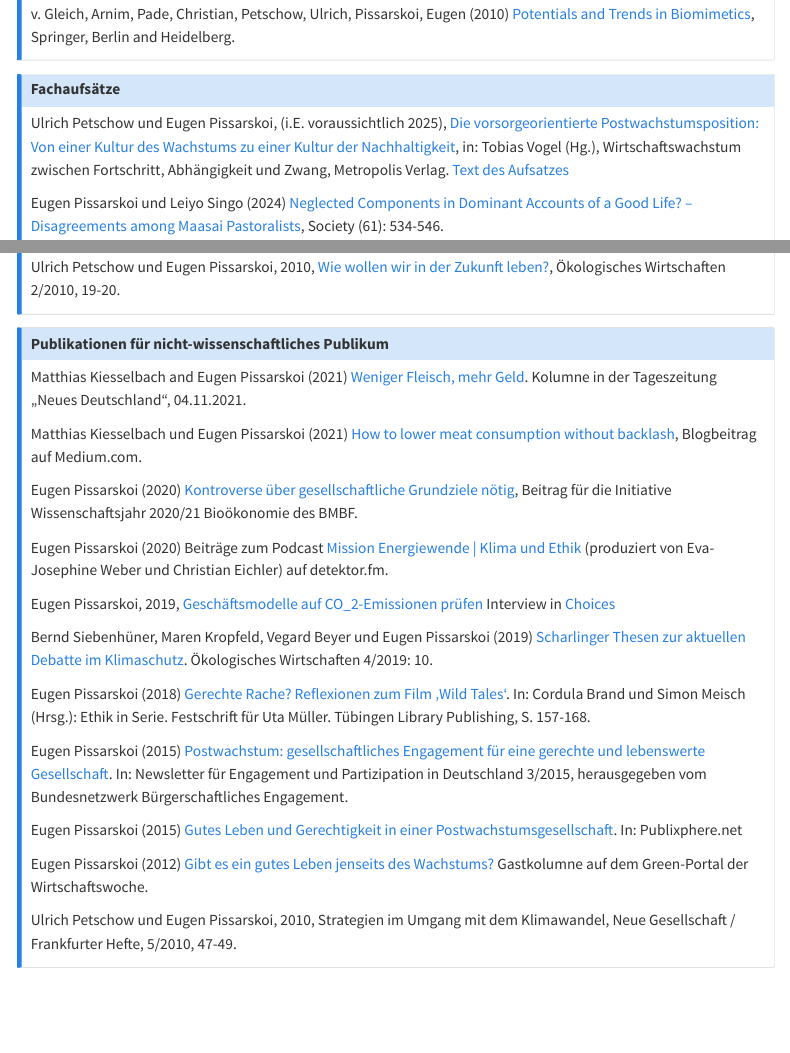
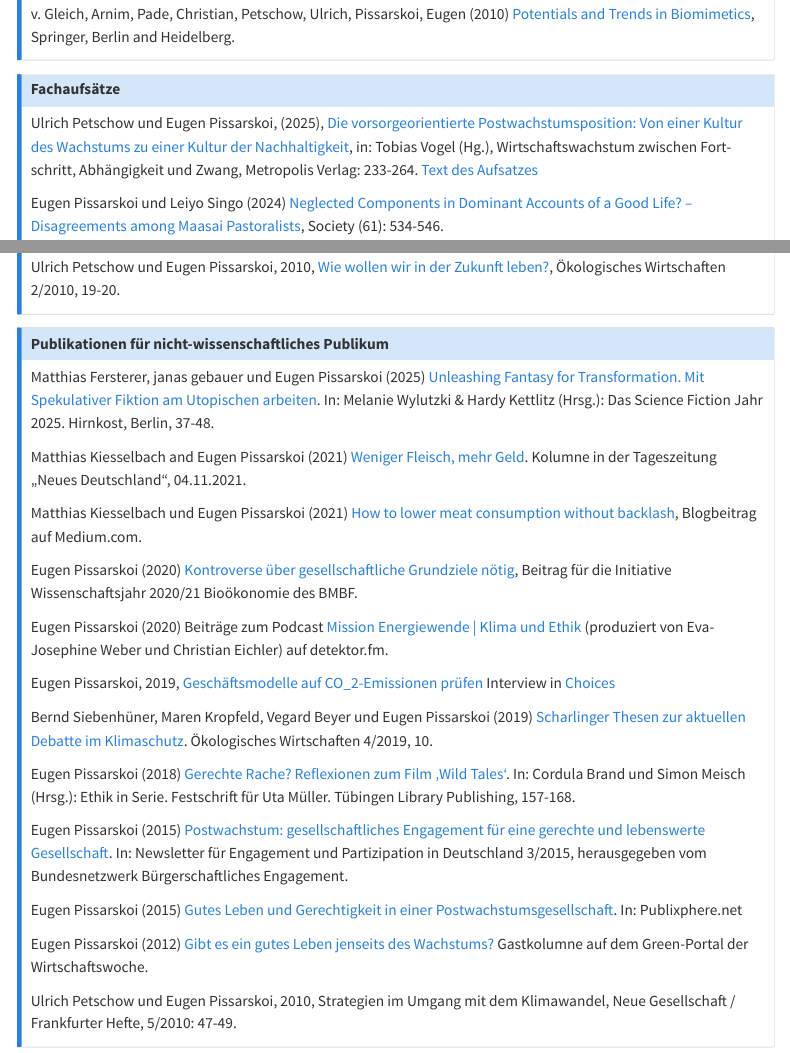
Before and after one commit to JenkaUbuntu/website-ep, a Quarto document (wiss-aktivit.qmd): the page in a window 1100 px wide, from 250 px down, and a second part further down, joined at a grey line. Rendered offline with R 4.5, knitr and Pandoc in place of Quarto, with nearby package versions; menus at the side of the page are left out.

Commit message:
Publikationsliste aktualisiert

```diff
--- a/wiss-aktivit.qmd
+++ b/wiss-aktivit.qmd
@@ -15,7 +15,7 @@ v. Gleich, Arnim, Pade, Christian, Petschow, Ulrich, Pissarskoi, Eugen (2010) [
 ::: {.callout-note collapse="true" icon="false"}
 ## Fachaufsätze
 
-Ulrich Petschow und Eugen Pissarskoi, (i.E. voraussichtlich 2025), [Die vorsorge­orien­tier­te Postwachstumsposition: Von einer Kultur des Wachstums zu einer Kultur der Nachhaltigkeit](https://www.metropolis-verlag.de/Wirtschaftswachstum-zwischen-Fortschritt%2C-Abhaengigkeit-und-Zwang/1585/book.do), in: Tobias Vogel (Hg.), Wirtschaftswachstum zwischen Fort­schritt, Abhängigkeit und Zwang, Metropolis Verlag. [Text des Aufsatzes](https://nextclouds.webo.hosting/s/4KboqWmCXEW5iMM)
+Ulrich Petschow und Eugen Pissarskoi, (2025), [Die vorsorge­orien­tier­te Postwachstumsposition: Von einer Kultur des Wachstums zu einer Kultur der Nachhaltigkeit](https://www.metropolis-verlag.de/Wirtschaftswachstum-zwischen-Fortschritt%2C-Abhaengigkeit-und-Zwang/1585/book.do), in: Tobias Vogel (Hg.), Wirtschaftswachstum zwischen Fort­schritt, Abhängigkeit und Zwang, Metropolis Verlag: 233-264. [Text des Aufsatzes](https://nextclouds.webo.hosting/s/4KboqWmCXEW5iMM)
 
 Eugen Pissarskoi und Leiyo Singo (2024) [Neglected Components in Dominant Accounts of a Good Life? -- Disagreements among Maasai Pastoralists](https://doi.org/10.1007/s12115-024-00988-4), Society (61): 534-546.
 
@@ -69,6 +69,8 @@ Ulrich Petschow und Eugen Pissarskoi, 2010, [Wie wollen wir in der Zukunft leben
 ::: {.callout-note collapse="true" icon="false"}
 ## Publikationen für nicht-wissenschaftliches Publikum
 
+Matthias Fersterer, janas gebauer und Eugen Pissarskoi (2025) [Unleashing Fantasy for Transformation. Mit Spekulativer Fiktion am Utopischen arbeiten](https://www.shop-hirnkost.de/produkt/das-science-fiction-jahr-2025/). In: Melanie Wylutzki \& Hardy Kettlitz (Hrsg.): Das Science Fiction Jahr 2025. Hirnkost, Berlin, 37-48.
+
 Matthias Kiesselbach and Eugen Pissarskoi (2021) [Weniger Fleisch, mehr Geld](https://www.nd-aktuell.de/artikel/1157244.grundeinkommen-weniger-fleisch-mehr-geld.html). Kolumne in der Tageszeitung „Neues Deutschland“, 04.11.2021.
 
 Matthias Kiesselbach und Eugen Pissarskoi (2021) [How to lower meat consumption without backlash](https://medium.com/@matthias.kiesselbach/meat-backlash-94290f6eec8f), Blogbeitrag auf Medium.com.
@@ -79,9 +81,9 @@ Eugen Pissarskoi (2020) Beiträge zum Podcast [Mission Energiewende | Klima und
 
 Eugen Pissarskoi, 2019, [Geschäftsmodelle auf CO_2-Emissionen prüfen](https://www.choices.de/geschaeftsmodelle-auf-co2-emissionen-pruefen-thema-0719) Interview in [Choices](https://www.choices.de/)
 
-Bernd Siebenhüner, Maren Kropfeld, Vegard Beyer und Eugen Pissarskoi (2019) [Scharlinger Thesen zur aktuellen Debatte im Klimaschutz](https://doi.org/10.14512/OEW340410). Ökologisches Wirtschaften 4/2019: 10.
+Bernd Siebenhüner, Maren Kropfeld, Vegard Beyer und Eugen Pissarskoi (2019) [Scharlinger Thesen zur aktuellen Debatte im Klimaschutz](https://doi.org/10.14512/OEW340410). Ökologisches Wirtschaften 4/2019, 10.
 
-Eugen Pissarskoi (2018) [Gerechte Rache? Reflexionen zum Film ‚Wild Tales‘](http://dx.doi.org/10.15496/publikation-25740). In: Cordula Brand und Simon Meisch (Hrsg.): Ethik in Serie. Festschrift für Uta Müller. Tübingen Library Publishing, S. 157-168.
+Eugen Pissarskoi (2018) [Gerechte Rache? Reflexionen zum Film ‚Wild Tales‘](http://dx.doi.org/10.15496/publikation-25740). In: Cordula Brand und Simon Meisch (Hrsg.): Ethik in Serie. Festschrift für Uta Müller. Tübingen Library Publishing, 157-168.
 
 Eugen Pissarskoi (2015) [Postwachstum: gesellschaftliches Engagement für eine gerechte und lebenswerte Gesellschaft](http://www.b-b-e.de/fileadmin/inhalte/aktuelles/2015/02/nl03_gastbeitrag_pissarskoi.pdf). In: Newsletter für Engagement und Partizipation in Deutschland 3/2015, herausgegeben vom Bundesnetzwerk Bürgerschaftliches Engagement.
 
@@ -89,7 +91,7 @@ Eugen Pissarskoi (2015) [Gutes Leben und Gerechtigkeit in einer Postwachstums­g
 
 Eugen Pissarskoi (2012) [Gibt es ein gutes Leben jenseits des Wachstums?](http://www.wiwo.de/technologie/green/wirtschaft-gibt-es-ein-gutes-leben-jenseits-des-wachstums/13544850.html) Gastkolumne auf dem Green-Portal der Wirtschaftswoche.
 
-Ulrich Petschow und Eugen Pissarskoi, 2010, Strategien im Umgang mit dem Klimawandel, Neue Gesellschaft / Frankfurter Hefte, 5/2010, 47-49.
+Ulrich Petschow und Eugen Pissarskoi, 2010, Strategien im Umgang mit dem Klimawandel, Neue Gesellschaft / Frankfurter Hefte, 5/2010: 47-49.
 :::
 
 ::: {.callout-note collapse="true" icon="false"}
```
Also changed, not shown: .quarto/idx/wiss-aktivit.qmd.json, docs/search.json, 1 other file.
